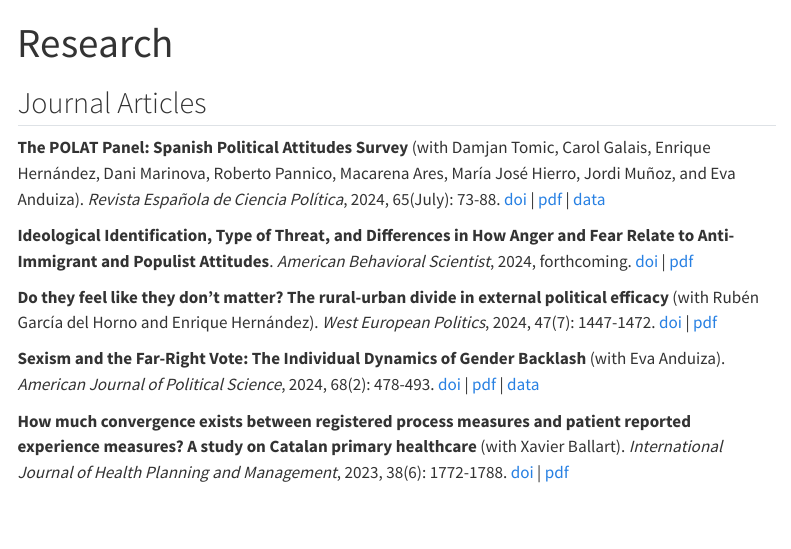
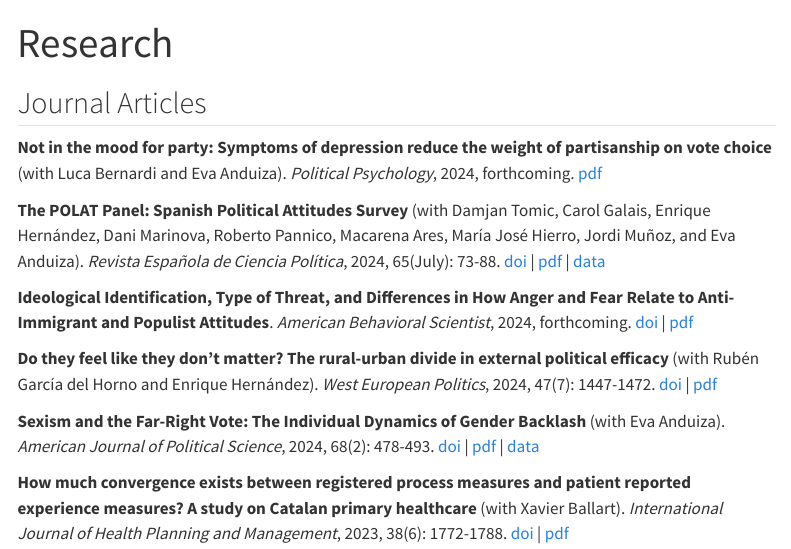
Before and after one commit to gricoc/gricoc.github.io, a Quarto document (research.qmd): the page in a window 1100 px wide, from its top. Rendered offline with R 4.5, knitr and Pandoc in place of Quarto, with nearby package versions; menus at the side of the page are left out.

Commit message:
paper added

```diff
--- a/research.qmd
+++ b/research.qmd
@@ -4,6 +4,8 @@ editor: source
 ---
 
 ## Journal Articles
+
+**Not in the mood for party: Symptoms of depression reduce the weight of partisanship on vote choice** (with Luca Bernardi and Eva Anduiza). _Political Psychology_, 2024, forthcoming. [pdf](https://doi.org/10.1111/pops.13064)
 
 **The POLAT Panel: Spanish Political Attitudes Survey** (with Damjan Tomic, Carol Galais, Enrique Hernández, Dani Marinova, Roberto Pannico, Macarena Ares, María José Hierro, Jordi Muñoz, and Eva Anduiza). _Revista Española de Ciencia Política_, 2024, 65(July): 73-88. [doi](https://doi.org/10.21308/recp.65.03) | [pdf](https://ddd.uab.cat/pub/artpub/2024/94af637ecc8c/revespcie_a2024n65p73iENG.pdf) | [data](https://doi.org/10.5565/ddd.uab.cat/243399)
 
```
Also changed, not shown: docs/search.json, 1 other file.
